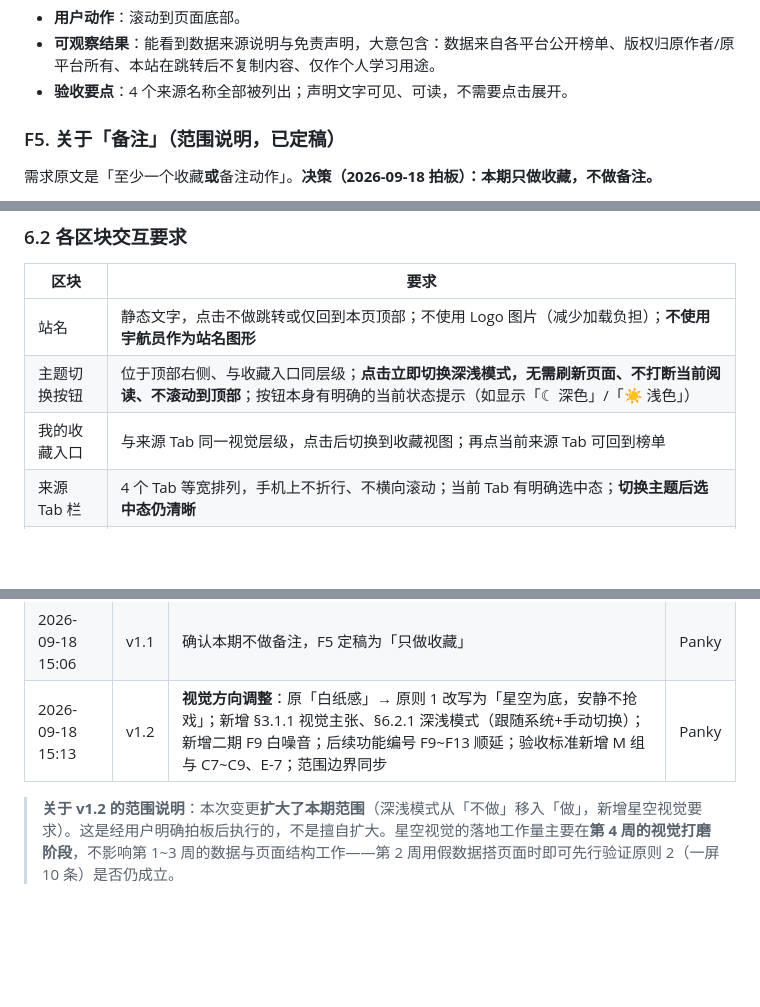
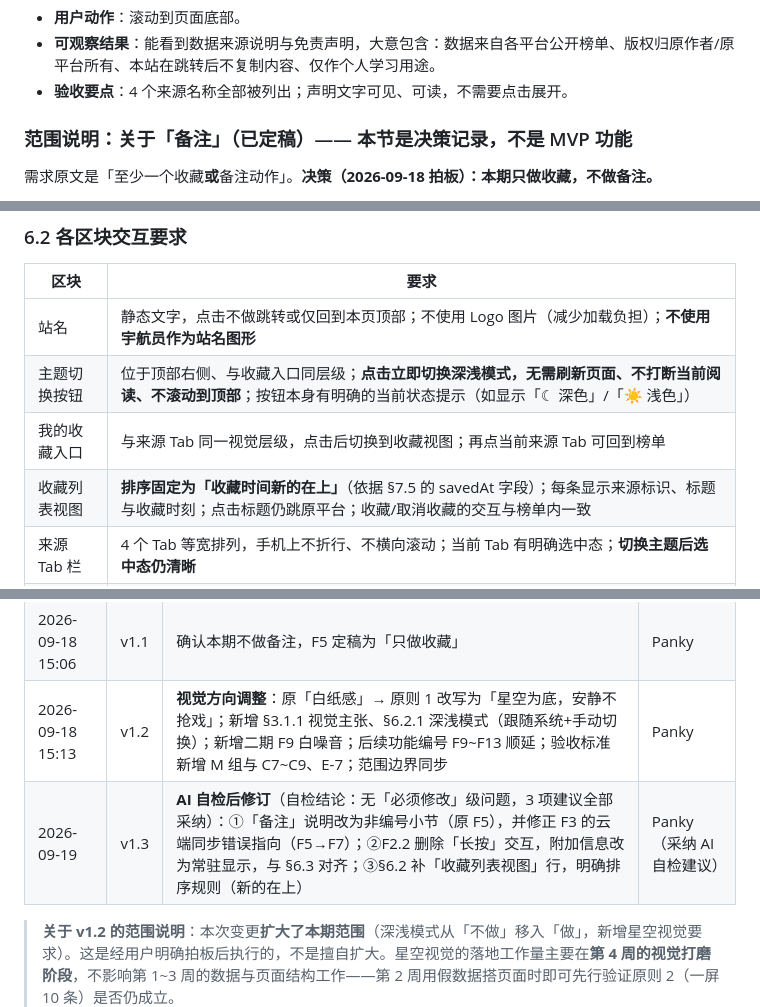
Before and after one commit to Panky-pan/mini-hot, a Markdown page: PRD.md, 3 parts joined by grey strips. Rendered like a GitHub page; blank space fills up the shorter version.

```diff
--- a/PRD.md
+++ b/PRD.md
@@ -242,7 +242,7 @@ Day 4 起草本 PRD 时，视觉方向最初写成「纸感日报」。当天下
 - **可观察结果**：能看到数据来源说明与免责声明，大意包含：数据来自各平台公开榜单、版权归原作者/原平台所有、本站在跳转后不复制内容、仅作个人学习用途。
 - **验收要点**：4 个来源名称全部被列出；声明文字可见、可读，不需要点击展开。
 
-### F5. 关于「备注」（范围说明，已定稿）
+### 范围说明：关于「备注」（已定稿）—— 本节是决策记录，不是 MVP 功能
 
 需求原文是「至少一个收藏**或**备注动作」。**决策（2026-09-18 拍板）：本期只做收藏，不做备注。**
 
@@ -369,6 +369,7 @@ Day 4 起草本 PRD 时，视觉方向最初写成「纸感日报」。当天下
 | 站名 | 静态文字，点击不做跳转或仅回到本页顶部；不使用 Logo 图片（减少加载负担）；**不使用宇航员作为站名图形** |
 | 主题切换按钮 | 位于顶部右侧、与收藏入口同层级；**点击立即切换深浅模式，无需刷新页面、不打断当前阅读、不滚动到顶部**；按钮本身有明确的当前状态提示（如显示「☾ 深色」/「☀ 浅色」） |
 | 我的收藏入口 | 与来源 Tab 同一视觉层级，点击后切换到收藏视图；再点当前来源 Tab 可回到榜单 |
+| 收藏列表视图 | **排序固定为「收藏时间新的在上」**（依据 §7.5 的 savedAt 字段）；每条显示来源标识、标题与收藏时刻；点击标题仍跳原平台；收藏/取消收藏的交互与榜单内一致 |
 | 来源 Tab 栏 | 4 个 Tab 等宽排列，手机上不折行、不横向滚动；当前 Tab 有明确选中态；**切换主题后选中态仍清晰** |
 | 时效说明 | 显示「更新于 HH:MM」；不同源可显示各自的时间窗口说明（如 GitHub 显示「今日 / 本周」） |
 | 榜单条目 | 序号 + 标题 + （热度值，若有）+ 收藏按钮；标题可点击跳转，收藏按钮独立可点击且不触发跳转 |
@@ -675,5 +676,6 @@ Day 4 起草本 PRD 时，视觉方向最初写成「纸感日报」。当天下
 | 2026-09-18 上午 | v1.0 | PRD 初稿：10 章结构、5 条设计原则（原「白纸感」）、MVP = F1~F4、收藏存本机 | Panky |
 | 2026-09-18 15:06 | v1.1 | 确认本期不做备注，F5 定稿为「只做收藏」 | Panky |
 | 2026-09-18 15:13 | v1.2 | **视觉方向调整**：原「白纸感」→ 原则 1 改写为「星空为底，安静不抢戏」；新增 §3.1.1 视觉主张、§6.2.1 深浅模式（跟随系统+手动切换）；新增二期 F9 白噪音；后续功能编号 F9~F13 顺延；验收标准新增 M 组与 C7~C9、E-7；范围边界同步 | Panky |
+| 2026-09-19 | v1.3 | **AI 自检后修订**（自检结论：无「必须修改」级问题，3 项建议全部采纳）：①「备注」说明改为非编号小节（原 F5），并修正 F3 的云端同步错误指向（F5→F7）；②F2.2 删除「长按」交互，附加信息改为常驻显示，与 §6.3 对齐；③§6.2 补「收藏列表视图」行，明确排序规则（新的在上） | Panky（采纳 AI 自检建议） |
 
 > **关于 v1.2 的范围说明**：本次变更**扩大了本期范围**（深浅模式从「不做」移入「做」，新增星空视觉要求）。这是经用户明确拍板后执行的，不是擅自扩大。星空视觉的落地工作量主要在**第 4 周的视觉打磨阶段**，不影响第 1~3 周的数据与页面结构工作——第 2 周用假数据搭页面时即可先行验证原则 2（一屏 10 条）是否仍成立。
```
Also changed, not shown: other parts of PRD.md (+7 -7 lines).
